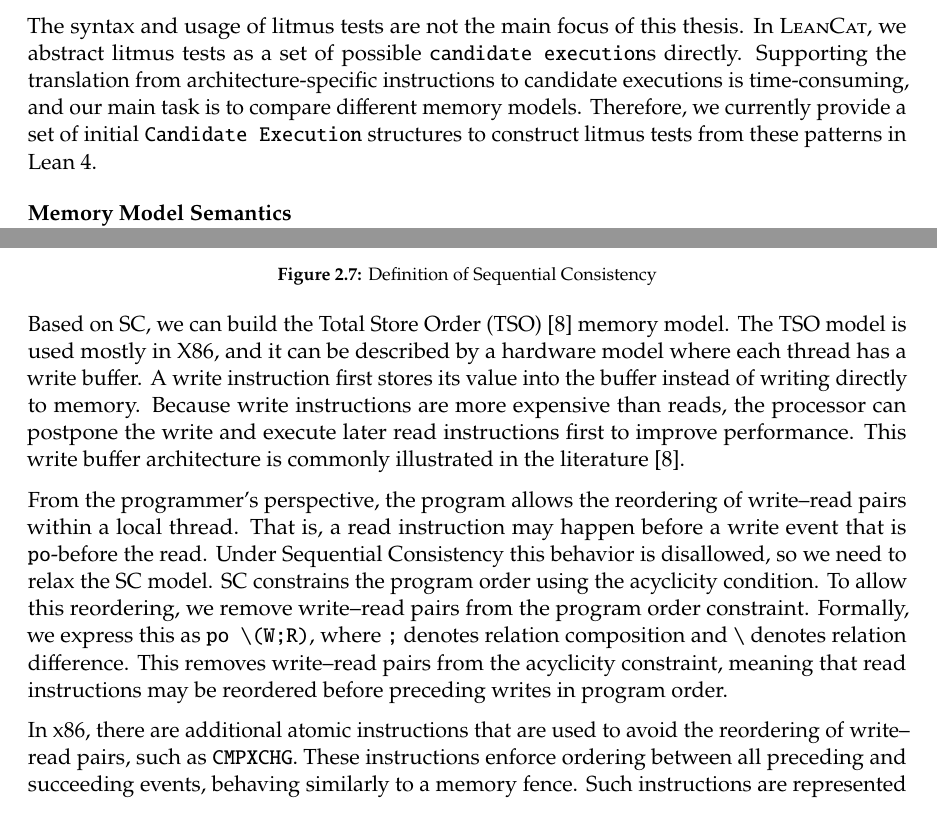
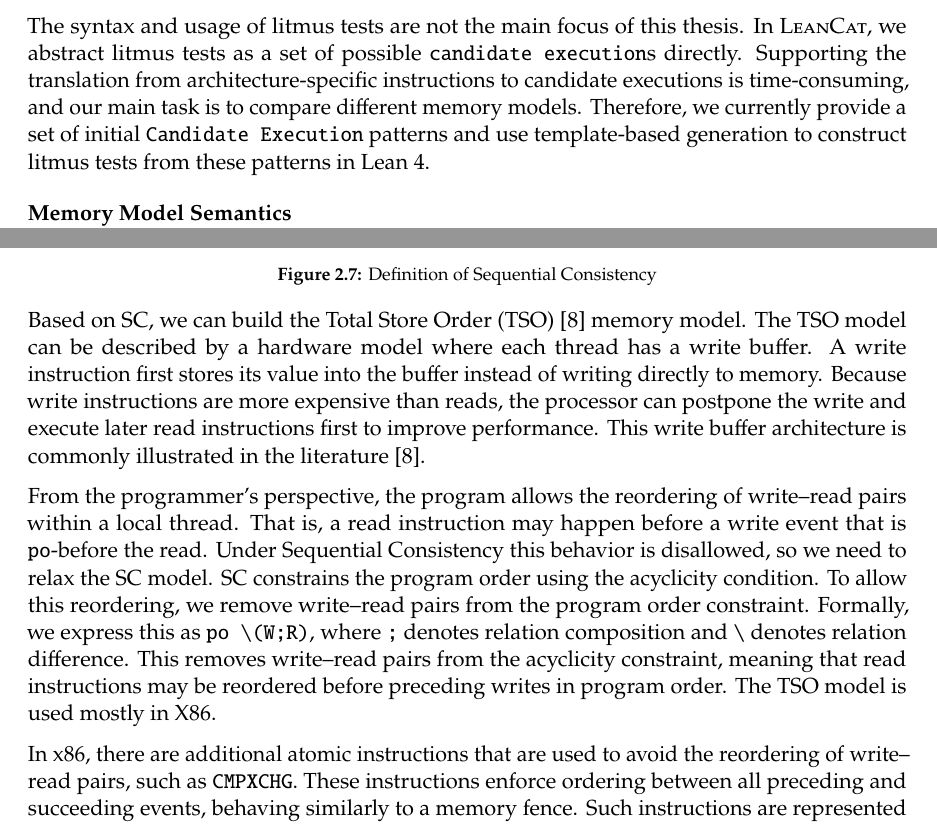
Before and after one commit to nek0las/thesis, a LaTeX thesis (thesis/main.tex, which reads thesis/content/lean.tex): two parts of pages 21 and 23 of 70, joined at a grey line, cut so that both start at the same text. Compiled offline with pdfLaTeX.

```diff
--- a/thesis/content/lean.tex
+++ b/thesis/content/lean.tex
@@ -391,7 +391,7 @@
 
 In the x86 SB example, the \texttt{MOV} instruction can be translated into read or write events. Based on this translation, events and relations between them are generated, while the computations in the program are ignored. The semantics then proposes the possible execution graphs, called candidate executions. We can subsequently use the memory model to determine whether any of the candidate executions are disallowed.
 
-The syntax and usage of litmus tests are not the main focus of this thesis. In \textsc{LeanCat}, we abstract litmus tests as a set of possible \texttt{candidate execution}s directly. Supporting the translation from architecture-specific instructions to candidate executions is time-consuming, and our main task is to compare different memory models. Therefore, we currently provide a set of initial \texttt{Candidate Execution} structures to construct litmus tests from these patterns in Lean~4.
+The syntax and usage of litmus tests are not the main focus of this thesis. In \textsc{LeanCat}, we abstract litmus tests as a set of possible \texttt{candidate execution}s directly. Supporting the translation from architecture-specific instructions to candidate executions is time-consuming, and our main task is to compare different memory models. Therefore, we currently provide a set of initial \texttt{Candidate Execution} patterns and use template-based generation to construct litmus tests from these patterns in Lean~4.
 
 \subsubsection{Memory Model Semantics}
 
@@ -468,7 +468,7 @@
 \end{figure}
 
 Based on SC, we can build the Total Store Order (TSO)~\citep{sewell2010x86tso}
-memory model. The TSO model is used mostly in X86, and it can be described by a hardware model where each
+memory model. The TSO model can be described by a hardware model where each
 thread has a write buffer. A write instruction first stores its value into the
 buffer instead of writing directly to memory. Because write instructions are
 more expensive than reads, the processor can postpone the write and execute
@@ -484,7 +484,7 @@
 denotes relation composition and \texttt{\textbackslash} denotes relation
 difference. This removes write--read pairs from the acyclicity constraint,
 meaning that read instructions may be reordered before preceding writes in
-program order.
+program order. The TSO model is used mostly in X86.
 
 In x86, there are additional atomic instructions that are used to avoid the
 reordering of write--read pairs, such as \texttt{CMPXCHG}. These instructions
```
